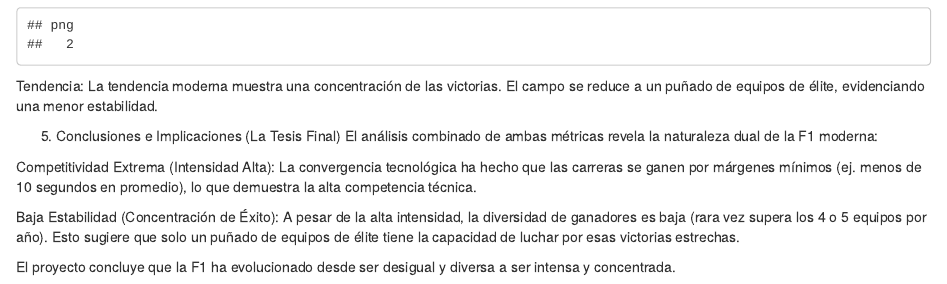
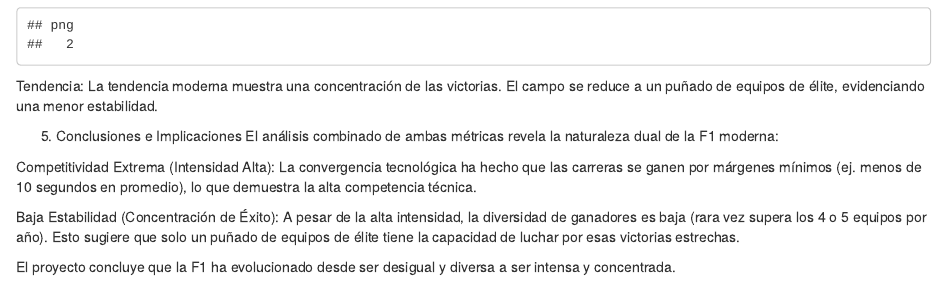
Before and after one commit to jp-zorrilla/F1_Analisis_Dominancia, an R Markdown document (f1_dominancia_analisis.Rmd): the page in a window 1100 px wide, from 5440 px down. Rendered offline with R 4.5, knitr and Pandoc, with nearby package versions.

Commit message:
Update f1_dominancia_analisis.Rmd

```diff
--- a/f1_dominancia_analisis.Rmd
+++ b/f1_dominancia_analisis.Rmd
@@ -237,7 +237,7 @@
 
 Tendencia: La tendencia moderna muestra una concentración de las victorias. El campo se reduce a un puñado de equipos de élite, evidenciando una menor estabilidad.
 
-5. Conclusiones e Implicaciones (La Tesis Final)
+5. Conclusiones e Implicaciones
 El análisis combinado de ambas métricas revela la naturaleza dual de la F1 moderna:
 
 Competitividad Extrema (Intensidad Alta): La convergencia tecnológica ha hecho que las carreras se ganen por márgenes mínimos (ej. menos de 10 segundos en promedio), lo que demuestra la alta competencia técnica.
```
